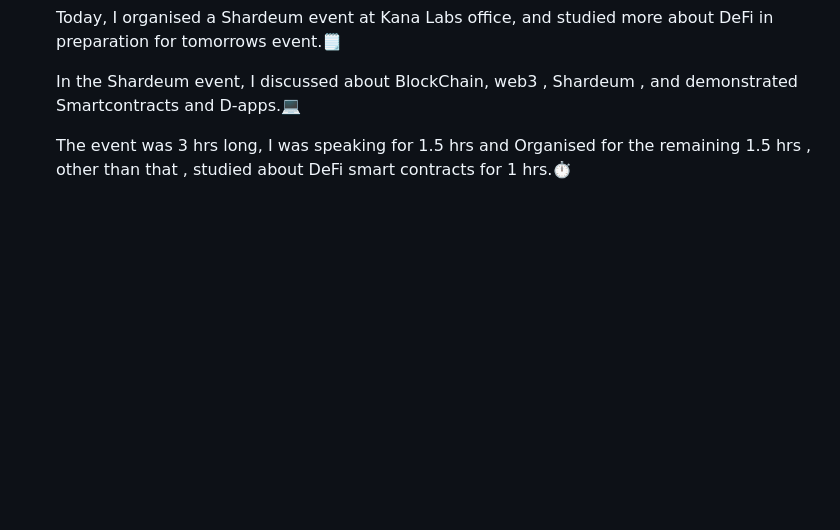
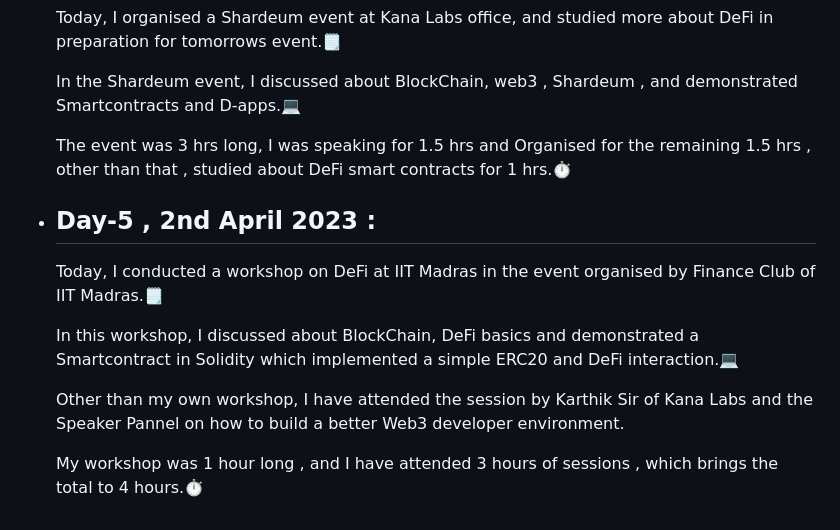
Before and after one commit to SiddharthaBhattacharjee/30Days_Of_Productivity, a Markdown page: logs.md, the part around the change. Rendered like a GitHub page; blank space fills up the shorter version.

Commit message:
V 2.0 Day 5

```diff
--- a/logs.md
+++ b/logs.md
@@ -245,3 +245,13 @@ I am taking up the challenge again with everyone else in CodeChef Family. This t
     In the Shardeum event, I discussed about BlockChain, web3 , Shardeum , and demonstrated Smartcontracts and D-apps.💻<br>
 
     The event was 3 hrs long, I was speaking for 1.5 hrs and Organised for the remaining 1.5 hrs , other than that , studied about DeFi smart contracts for 1 hrs.⏱️<br>
+
+- ## Day-5 , 2nd April 2023 :
+
+    Today, I conducted a workshop on DeFi at IIT Madras in the event organised by Finance Club of IIT Madras.🗒️<br>
+
+    In this workshop, I discussed about BlockChain, DeFi basics and demonstrated a Smartcontract in Solidity which implemented a simple ERC20 and DeFi interaction.💻<br>
+
+    Other than my own workshop, I have attended the session by Karthik Sir of Kana Labs and the Speaker Pannel on how to build a better Web3 developer environment.<be>
+
+    My workshop was 1 hour long , and I have attended 3 hours of sessions , which brings the total to 4 hours.⏱️<br>
```
